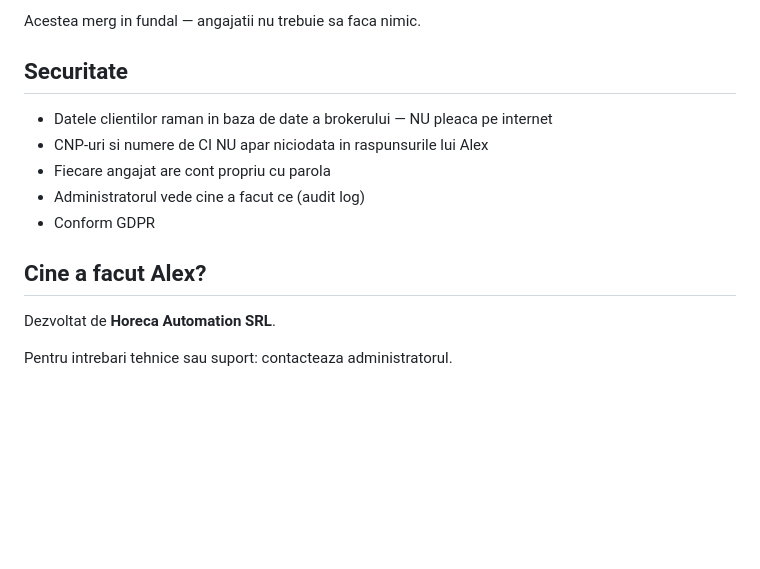
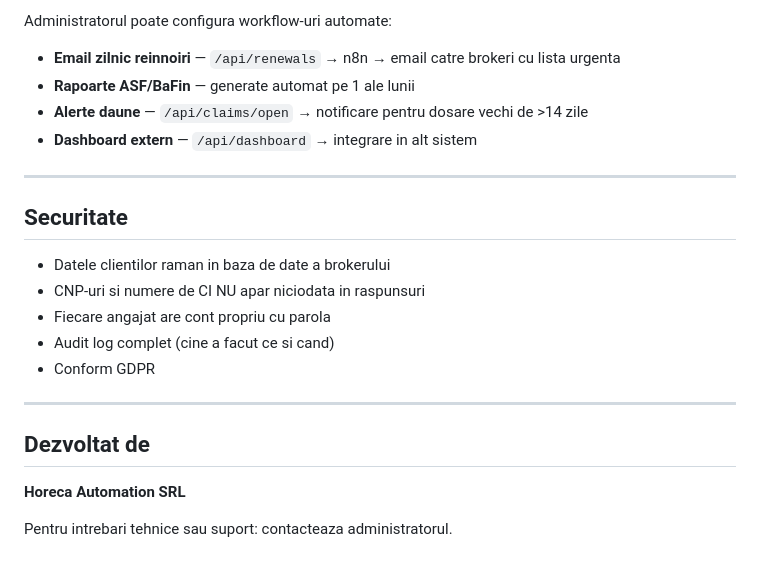
Before and after one commit to abotescu20-maker/scant, a Markdown page: README.md, the part around one of its changes. Rendered like a GitHub page; blank space fills up the shorter version.

```diff
--- a/README.md
+++ b/README.md
@@ -64,16 +76,24 @@ Administratorul poate configura:
 
-Acestea merg in fundal — angajatii nu trebuie sa faca nimic.
+Administratorul poate configura workflow-uri automate:
+- **Email zilnic reinnoiri** — `/api/renewals` → n8n → email catre brokeri cu lista urgenta
+- **Rapoarte ASF/BaFin** — generate automat pe 1 ale lunii
+- **Alerte daune** — `/api/claims/open` → notificare pentru dosare vechi de >14 zile
+- **Dashboard extern** — `/api/dashboard` → integrare in alt sistem
+
+---
 
 ## Securitate
 
-- Datele clientilor raman in baza de date a brokerului — NU pleaca pe internet
-- CNP-uri si numere de CI NU apar niciodata in raspunsurile lui Alex
+- Datele clientilor raman in baza de date a brokerului
+- CNP-uri si numere de CI NU apar niciodata in raspunsuri
 - Fiecare angajat are cont propriu cu parola
-- Administratorul vede cine a facut ce (audit log)
+- Audit log complet (cine a facut ce si cand)
 - Conform GDPR
 
-## Cine a facut Alex?
+---
 
-Dezvoltat de **Horeca Automation SRL**.
+## Dezvoltat de
+
+**Horeca Automation SRL**
 
 Pentru intrebari tehnice sau suport: contacteaza administratorul.
```
Also changed, not shown: other parts of README.md (+36 -24 lines), FAQ.md (+41 -12 lines).
